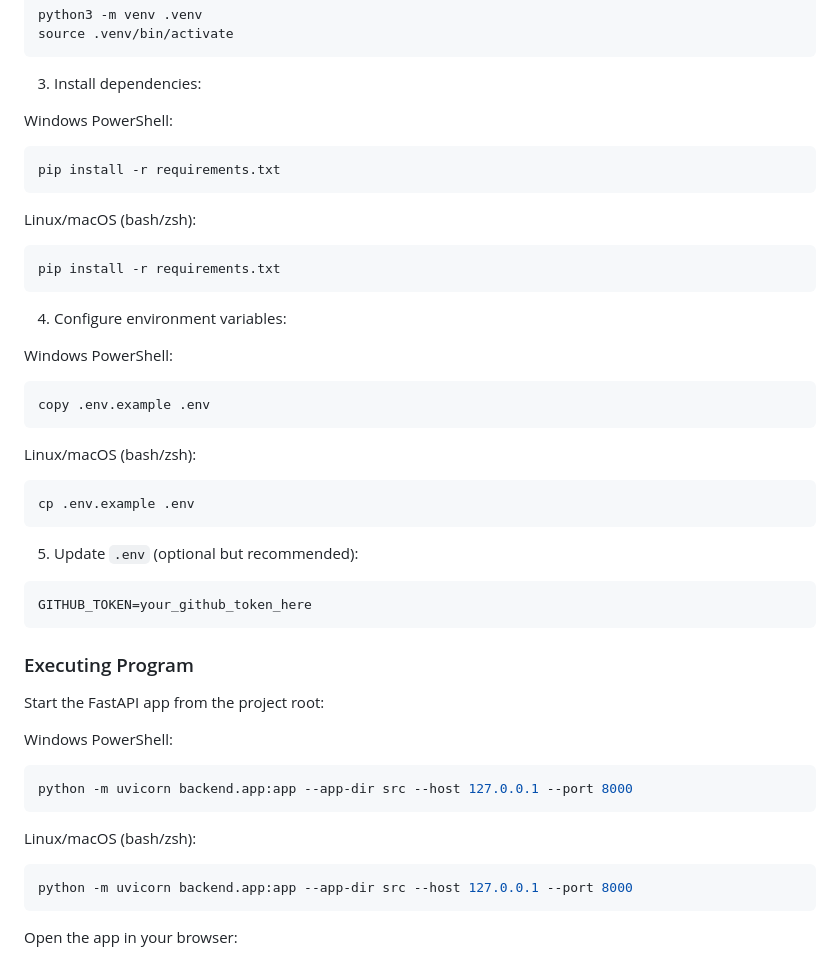
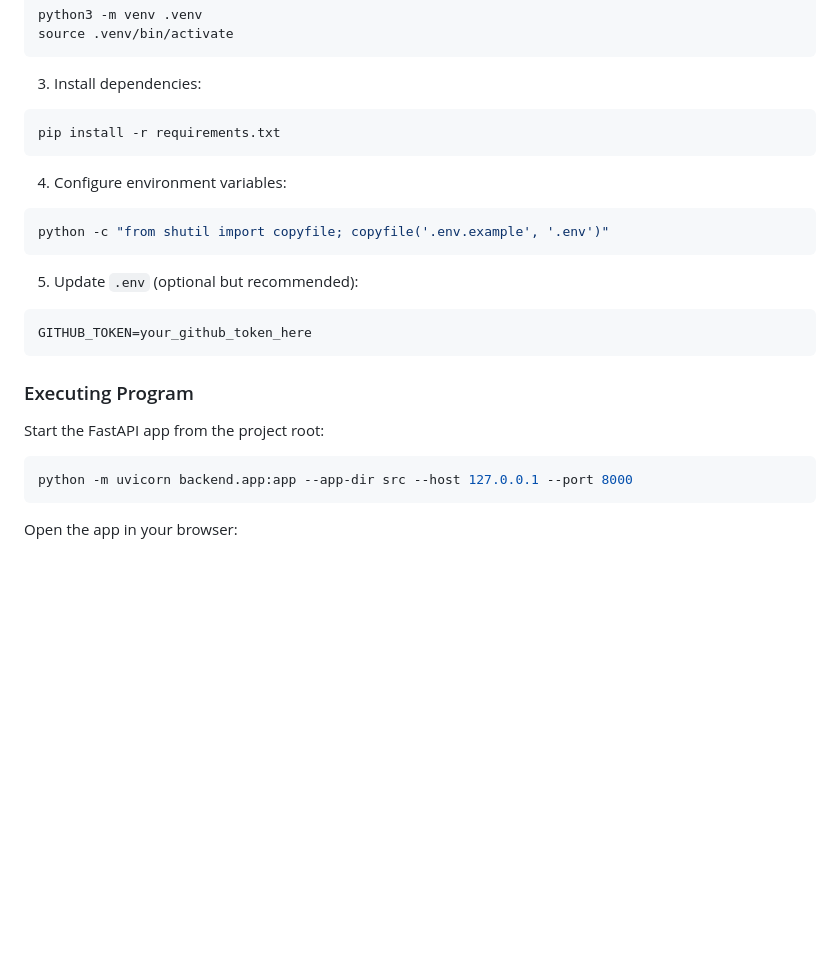
Before and after one commit to ViCuto/git-anAIlyzer, a Markdown page: README.md, the part around the change. GitHub-like rendering; blank space fills up the shorter version.

Commit message:
docs: streamline setup instructions for Windows and Linux/macOS in README.md

````diff
--- a/README.md
+++ b/README.md
@@ -94,27 +94,13 @@ source .venv/bin/activate
 ```
 
 3. Install dependencies:
-
-Windows PowerShell:
-```bash
-pip install -r requirements.txt
-```
-
-Linux/macOS (bash/zsh):
 ```bash
 pip install -r requirements.txt
 ```
 
 4. Configure environment variables:
-
-Windows PowerShell:
 ```bash
-copy .env.example .env
-```
-
-Linux/macOS (bash/zsh):
-```bash
-cp .env.example .env
+python -c "from shutil import copyfile; copyfile('.env.example', '.env')"
 ```
 
 5. Update `.env` (optional but recommended):
@@ -125,13 +111,6 @@ GITHUB_TOKEN=your_github_token_here
 ### Executing Program
 
 Start the FastAPI app from the project root:
-
-Windows PowerShell:
-```bash
-python -m uvicorn backend.app:app --app-dir src --host 127.0.0.1 --port 8000
-```
-
-Linux/macOS (bash/zsh):
 ```bash
 python -m uvicorn backend.app:app --app-dir src --host 127.0.0.1 --port 8000
 ```
````
